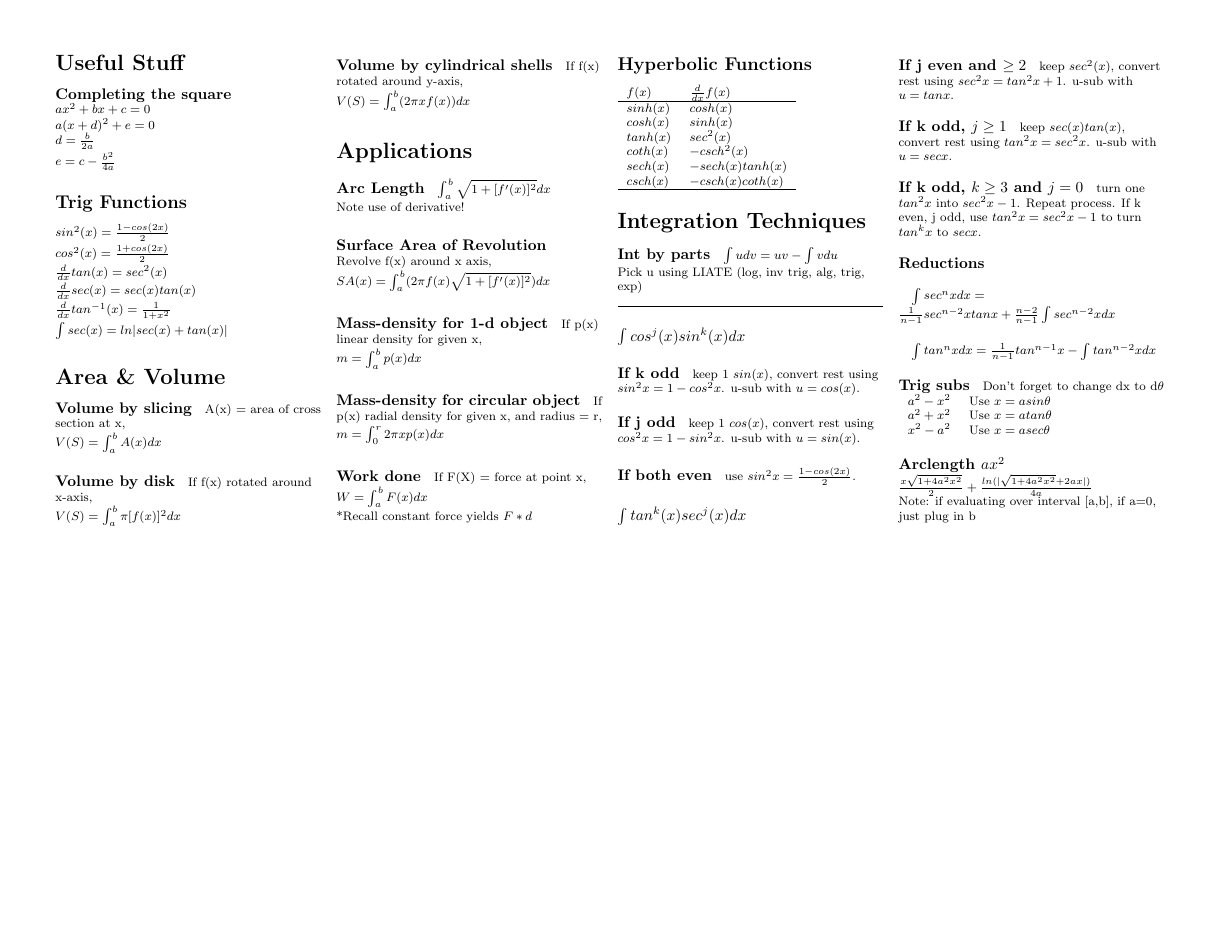
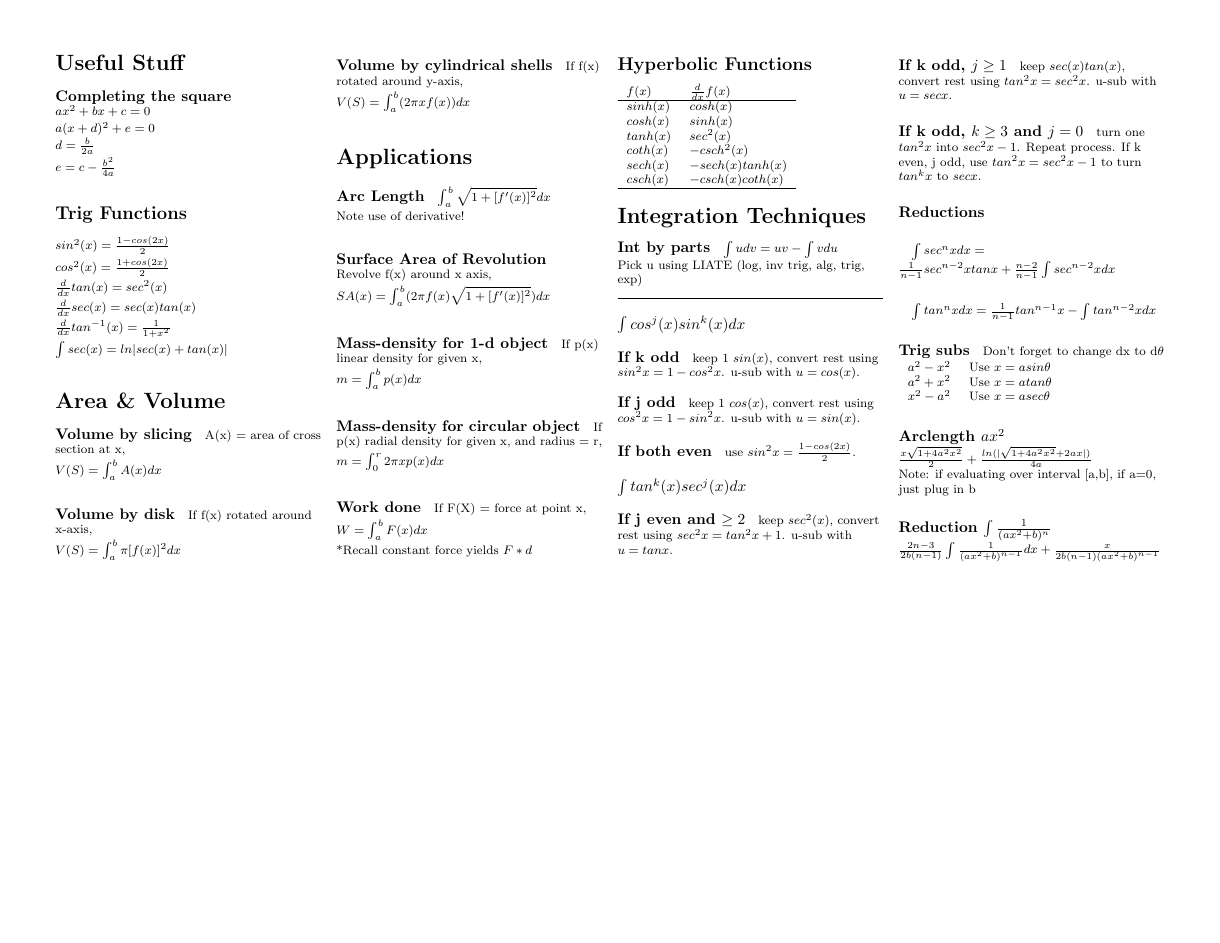
Before and after one commit to Shalmezad/MTH162-cheatsheet, a LaTeX document (cheatsheet.tex): the whole page. Compiled offline with pdfLaTeX.

Commit message:
Reduction formula for 1/(ax^2+b)^n

```diff
--- a/cheatsheet.tex
+++ b/cheatsheet.tex
@@ -155,5 +155,8 @@ $\frac{x\sqrt{1+4a^2x^2}}{2} + \frac{ln(|\sqrt{1+4a^2x^2}+2ax|)}{4a}$
 
 Note: if evaluating over interval [a,b], if a=0, just plug in b
 
+\paragraph{Reduction $\int \frac{1}{(ax^2+b)^n}$}
+$\frac{2n-3}{2b(n-1)} \int \frac{1}{(ax^2+b)^{n-1}}dx + \frac{x}{2b(n-1)(ax^2+b)^{n-1}}$
+
 	\end{multicols}
 \end{document}
```
Also changed, not shown: cheatsheet.pdf.
